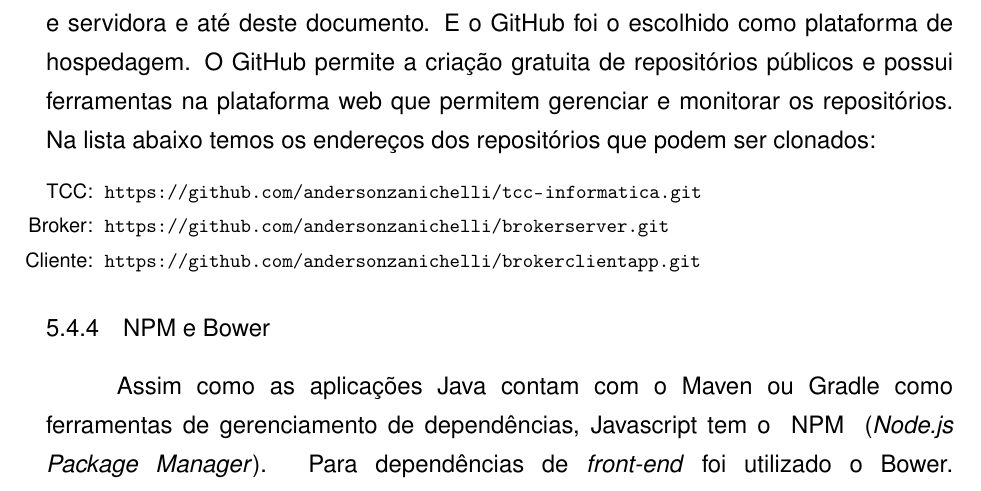
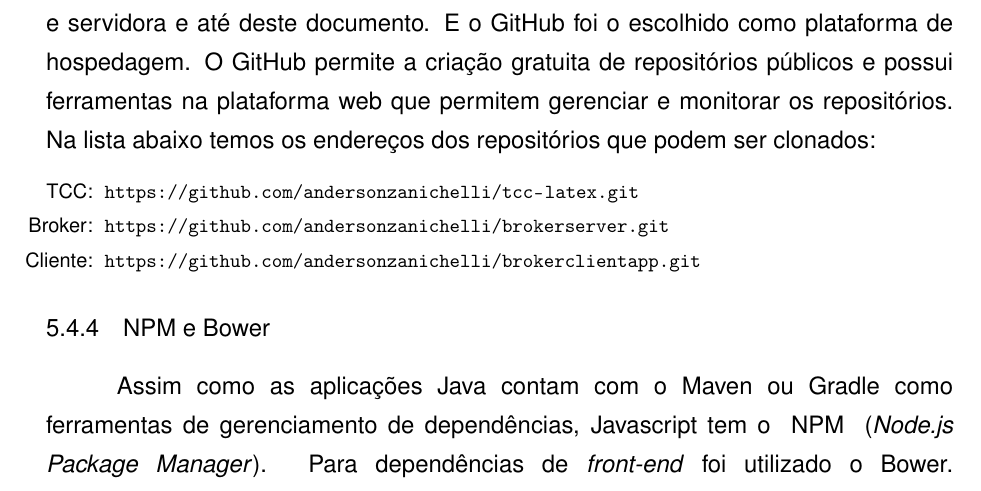
Before and after one commit to mariaesterlopez/tcc-latex, a LaTeX thesis (tcc.tex, which reads conteudo/capitulo5.tex): part of page 45 of 51, cut so that both start at the same text. Compiled offline with pdfLaTeX; a LaTeX package or settings file that is missing is left out.

```diff
--- a/conteudo/capitulo5.tex
+++ b/conteudo/capitulo5.tex
@@ -468,7 +468,7 @@
 
 \begin{footnotesize}
   \begin{itemize}
-  \item[TCC:] \url{https://github.com/andersonzanichelli/tcc-informatica.git}
+  \item[TCC:] \url{https://github.com/andersonzanichelli/tcc-latex.git}
   \item[Broker:] \url{https://github.com/andersonzanichelli/brokerserver.git}
   \item[Cliente:] \url{https://github.com/andersonzanichelli/brokerclientapp.git}
   \end{itemize}
```
